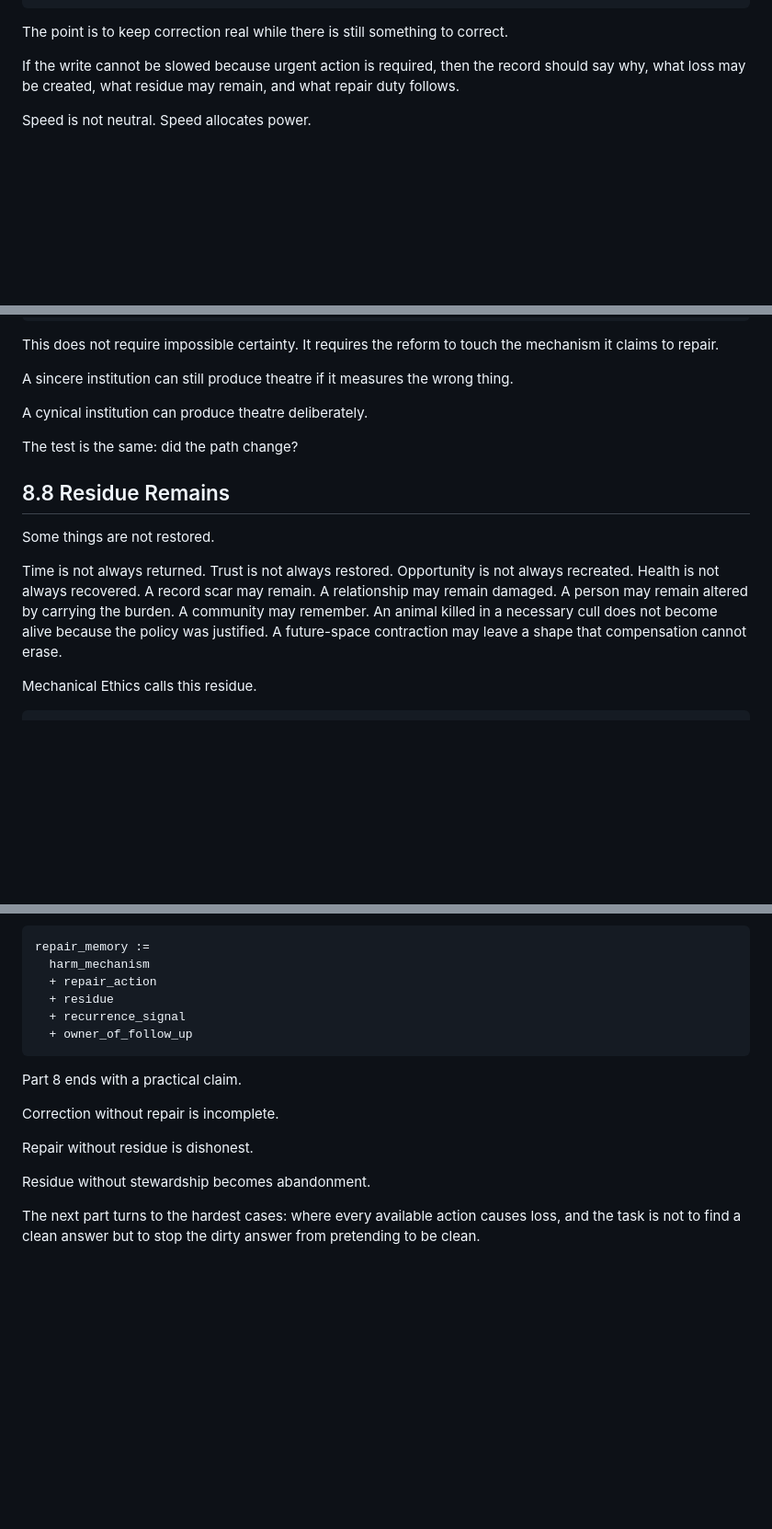
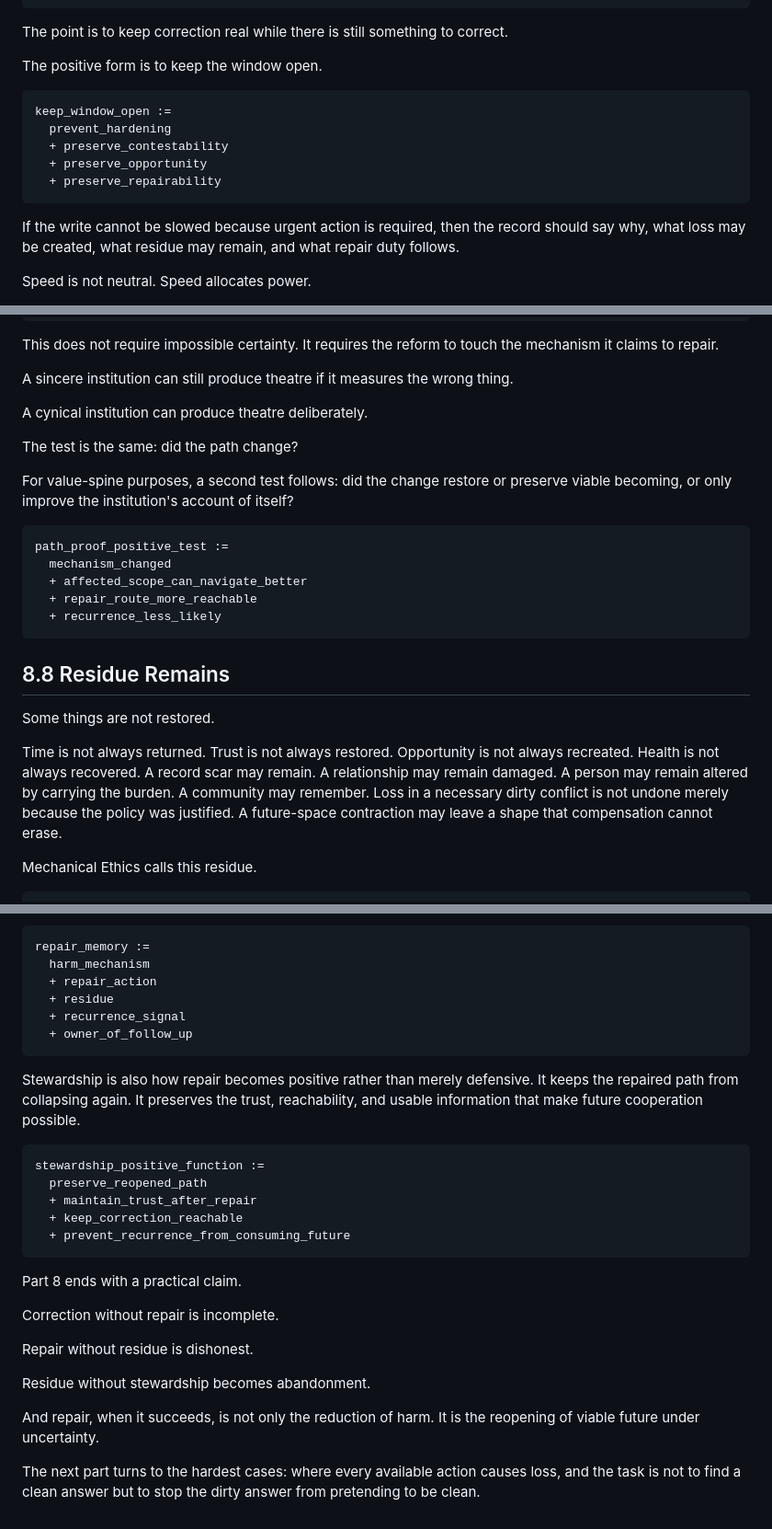
Before and after one commit to markgoodbody-bit/mechanical-ethics, a Markdown page: 01_BOOK_DRAFT/ME_BOOK_v0_1/PART_8_CORRECTION_REPAIR_AND_RESIDUE.md, 3 parts joined by grey strips. Shown at 92% size. Drawn GitHub-style; blank space fills up the shorter version.

````diff
--- a/01_BOOK_DRAFT/ME_BOOK_v0_1/PART_8_CORRECTION_REPAIR_AND_RESIDUE.md
+++ b/01_BOOK_DRAFT/ME_BOOK_v0_1/PART_8_CORRECTION_REPAIR_AND_RESIDUE.md
@@ -109,6 +142,16 @@ slow_write_options :=
 ```
 
 The point is to keep correction real while there is still something to correct.
+
+The positive form is to keep the window open.
+
+```trace
+keep_window_open :=
+  prevent_hardening
+  + preserve_contestability
+  + preserve_opportunity
+  + preserve_repairability
+```
 
 If the write cannot be slowed because urgent action is required, then the record should say why, what loss may be created, what residue may remain, and what repair duty follows.
 
@@ -253,11 +318,21 @@ A cynical institution can produce theatre deliberately.
 
 The test is the same: did the path change?
 
+For value-spine purposes, a second test follows: did the change restore or preserve viable becoming, or only improve the institution's account of itself?
+
+```trace
+path_proof_positive_test :=
+  mechanism_changed
+  + affected_scope_can_navigate_better
+  + repair_route_more_reachable
+  + recurrence_less_likely
+```
+
 ## 8.8 Residue Remains
 
 Some things are not restored.
 
-Time is not always returned. Trust is not always restored. Opportunity is not always recreated. Health is not always recovered. A record scar may remain. A relationship may remain damaged. A person may remain altered by carrying the burden. A community may remember. An animal killed in a necessary cull does not become alive because the policy was justified. A future-space contraction may leave a shape that compensation cannot erase.
+Time is not always returned. Trust is not always restored. Opportunity is not always recreated. Health is not always recovered. A record scar may remain. A relationship may remain damaged. A person may remain altered by carrying the burden. A community may remember. Loss in a necessary dirty conflict is not undone merely because the policy was justified. A future-space contraction may leave a shape that compensation cannot erase.
 
 Mechanical Ethics calls this residue.
 
@@ -355,6 +450,16 @@ repair_memory :=
   + owner_of_follow_up
 ```
 
+Stewardship is also how repair becomes positive rather than merely defensive. It keeps the repaired path from collapsing again. It preserves the trust, reachability, and usable information that make future cooperation possible.
+
+```trace
+stewardship_positive_function :=
+  preserve_reopened_path
+  + maintain_trust_after_repair
+  + keep_correction_reachable
+  + prevent_recurrence_from_consuming_future
+```
+
 Part 8 ends with a practical claim.
 
 Correction without repair is incomplete.
@@ -363,4 +468,6 @@ Repair without residue is dishonest.
 
 Residue without stewardship becomes abandonment.
 
+And repair, when it succeeds, is not only the reduction of harm. It is the reopening of viable future under uncertainty.
+
 The next part turns to the hardest cases: where every available action causes loss, and the task is not to find a clean answer but to stop the dirty answer from pretending to be clean.
````
Also changed, not shown: other parts of 01_BOOK_DRAFT/ME_BOOK_v0_1/PART_8_CORRECTION_REPAIR_AND_RESIDUE.md (+76 -1 lines).
